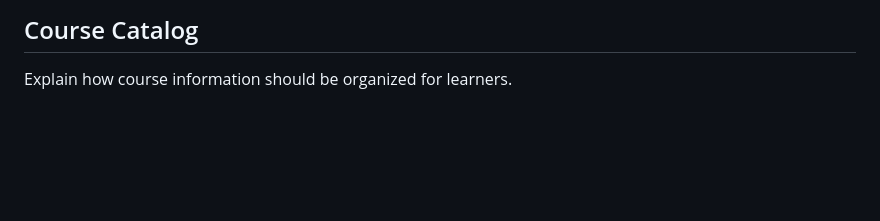
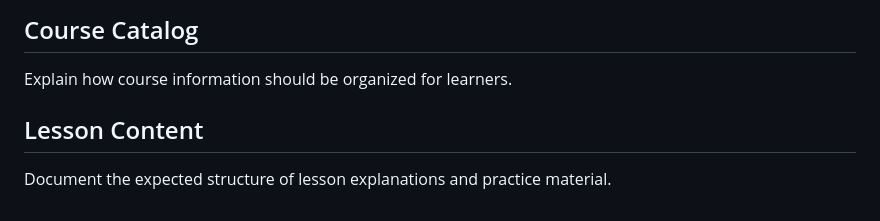
Before and after one commit to SusmithaDuddukuri/LearnForge, a Markdown page: README.md, the part around the change. GitHub-like rendering; blank space fills up the shorter version.

Commit message:
Describe lesson content (#14)

```diff
--- a/README.md
+++ b/README.md
@@ -191,3 +191,8 @@ Document how learners should check required knowledge before starting a course.
 ## Course Catalog
 
 Explain how course information should be organized for learners.
+
+
+## Lesson Content
+
+Document the expected structure of lesson explanations and practice material.
```
